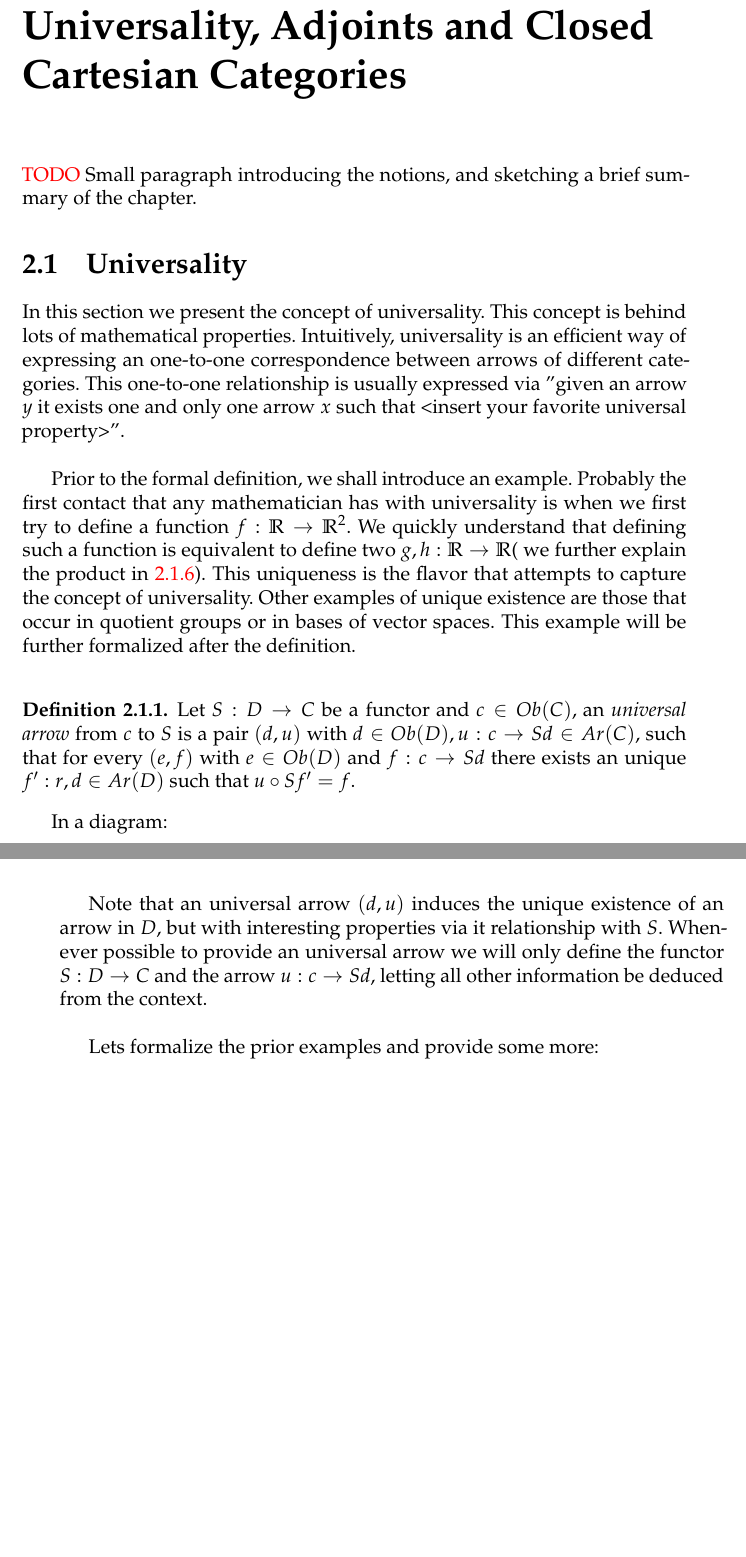
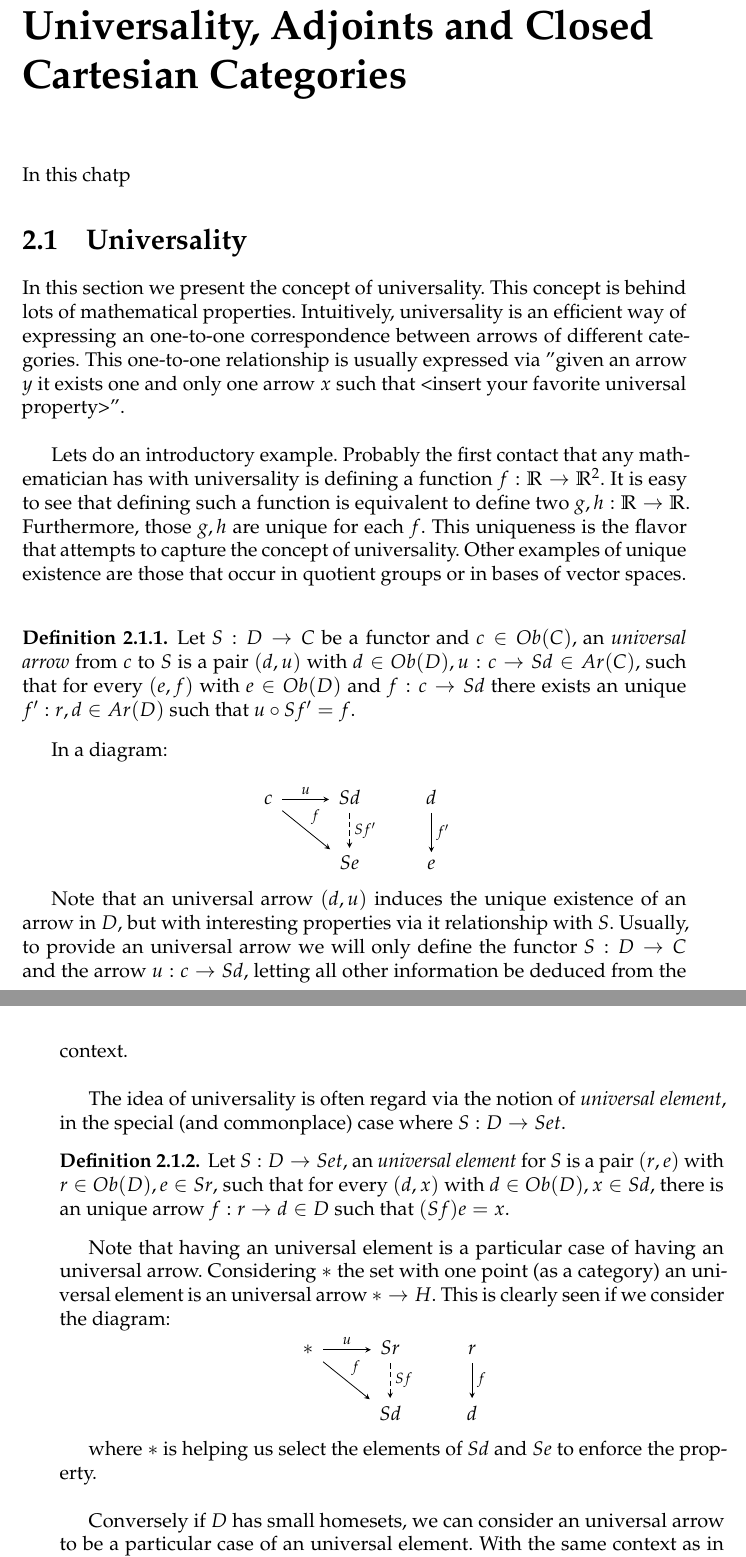
Before and after one commit to pedrobn23/Master-thesis, a LaTeX thesis (thesis/main.tex, which reads thesis/Chapters/Chapter2.tex): two parts of pages 25 and 26 of 62, joined at a grey line, cut so that both start at the same text, the shorter picture padded with empty space. Compiled offline with pdfLaTeX.

Commit message:
empiezo a corregir capitulo 2

```diff
--- a/thesis/Chapters/Chapter2.tex
+++ b/thesis/Chapters/Chapter2.tex
@@ -1,13 +1,14 @@
 
 \chapter{Universality, Adjoints and Closed Cartesian Categories}
-{\color{red} TODO} Small paragraph introducing the  notions, and sketching a brief summary of the chapter.
+
+In this chatp
 
 \section{Universality}
 In this section we present the concept of universality. This concept is behind lots of mathematical properties. Intuitively, universality is an efficient way of expressing an one-to-one correspondence between arrows of different categories. This one-to-one relationship is usually expressed via ''given an arrow  $y$ it exists one and only one  arrow $x$ such that <insert your favorite universal property>''.\\
 
-Prior to the formal definition, we shall introduce an example. Probably the first contact that any mathematician has with universality is when we first try to define a function  $f:\mathbb R \to \mathbb R^2$. We quickly understand that defining such a function is equivalent to define two $g,h: \mathbb R \to \mathbb R$( we further explain the product in \ref{prod-univ}). This uniqueness is the flavor that attempts to capture the concept of universality. Other examples of unique existence are those that occur in quotient groups or in bases of vector spaces.  This example will be further formalized after the definition.\\
+Lets do an introductory example. Probably the first contact that any mathematician has with universality is defining a function  $f:\mathbb R \to \mathbb R^2$. It is easy to see that defining such a function is equivalent to define two $g,h: \mathbb R \to \mathbb R$. Furthermore, those $g,h$ are unique for each $f$. This uniqueness is the flavor that attempts to capture the concept of universality. Other examples of unique existence are those that occur in quotient groups or in bases of vector spaces. \\
 
-\begin{definition}
+\begin{definition}\label{def:univ-arrow}
   Let $S: D \to C$ be a functor and $c \in Ob(C)$, an \emph{universal arrow}  from $c$ to $S$ is a pair $(d,u)$ with $d\in Ob(D), u:c \to Sd \in Ar(C)$, such that for every $(e,f)$ with $e\in Ob(D)$  and $f:c\to Sd$ there exists an unique $f':r,d\in Ar(D)$ such that $u\circ Sf' = f$.
 
 \end{definition}
@@ -15,12 +16,31 @@ In a diagram:
 
 \[
   \begin{tikzcd}
-      c\arrow[r, "u"] \arrow[rd, "f"]      & Sd \arrow[d, "Sf'", dashed]& d\arrow[d,"f'", dashed]\\
+      c\arrow[r, "u"] \arrow[rd, "f"]      & Sd \arrow[d, "Sf'", dashed]& d\arrow[d,"f'"]\\
        &Se& e
     \end{tikzcd}
   \]
 
-  Note that an universal arrow $(d,u)$ induces the unique existence of an arrow in $D$, but with interesting properties via it relationship with $S$. Whenever possible to provide an universal arrow we will only define the functor $S:D\to C$ and the arrow $u:c\to Sd$, letting all other information be deduced from the context.\\
+  Note that an universal arrow $(d,u)$ induces the unique existence of an arrow in $D$, but with interesting properties via it relationship with $S$. Usually, to provide an universal arrow we will only define the functor $S:D\to C$ and the arrow $u:c\to Sd$, letting all other information be deduced from the context.\\
 
 
-  Lets formalize the prior examples and provide some more:
+
+  The idea of universality is often regard via the notion of \emph{universal element}, in the special (and commonplace) case where $S:D\to Set$.
+
+  \begin{definition}
+    Let $S: D \to Set$, an \emph{universal element}  for $S$ is a pair $(r,e)$ with $r \in Ob(D), e \in   Sr$, such that for every $(d,x)$ with $d\in Ob(D), x\in Sd$, there is an unique arrow $f:r\to d\in D$ such that $(Sf)e = x$.
+  \end{definition}
+
+
+    Note that having an universal element is a particular case of having an universal arrow. Considering $*$ the set with one point (as a category) an universal element is an universal arrow $*\to H$. This is clearly seen if we consider the diagram:
+%      c\arrow[r, "u"] \arrow[rd, "f"]
+    \[
+  \begin{tikzcd}
+     *\arrow[r, "u"] \arrow[rd, "f"] & Sr \arrow[d, "Sf", dashed]& r\arrow[d,"f"]\\
+      &Sd& d
+    \end{tikzcd}
+  \]
+
+  where $*$ is helping us select the elements of $Sd$ and $Se$ to enforce the property.\\
+
+  Conversely if $D$ has small homesets, we can consider an universal arrow to be a particular case of an universal element. With the same context as in \ref{def:univ-arrow} $(d,u: c\to Sd)$ is an universal arrow if, and only if, $(d, u\in  \hom_{D}(c, Sd))$ is an universal element.\\
```
Also changed, not shown: thesis/Chapters/Chapter1.tex (+1 -1 lines), thesis/main.pdf, thesis/Chapters/Chapter2.tex (35 more changed lines).
